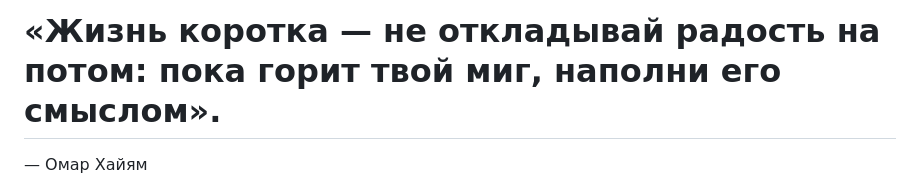
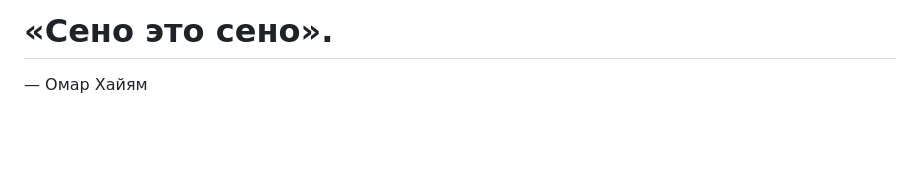
Before and after one commit to ivanvenberg/aicourse, a Markdown page: README.md, the part around the change. Rendered like a GitHub page; blank space fills up the shorter version.

```diff
--- a/README.md
+++ b/README.md
@@ -1,4 +1,4 @@
-# «Жизнь коротка — не откладывай радость на потом: пока горит твой миг, наполни его смыслом».
+# «Сено это сено».
 — Омар Хайям
 
 Этот репозиторий — ваш “домик” на весь курс: шаг за шагом пройдём все встречи и в конце у каждого будет что-то, чем реально приятно делиться.
```
